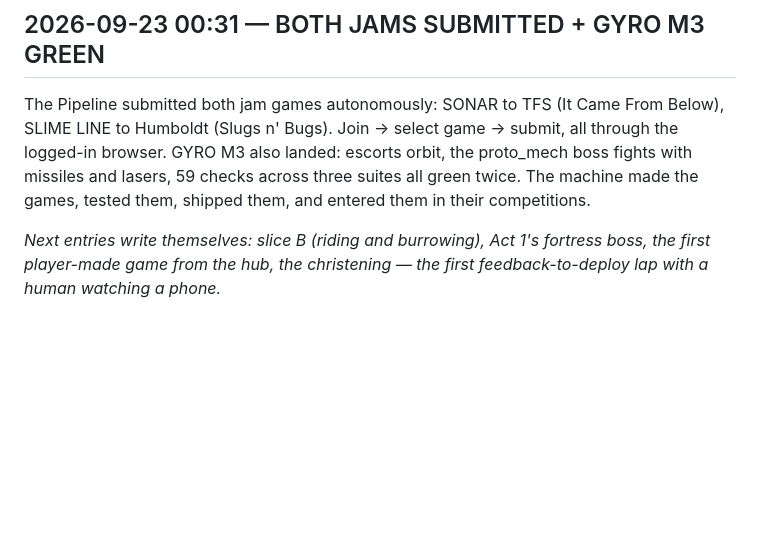
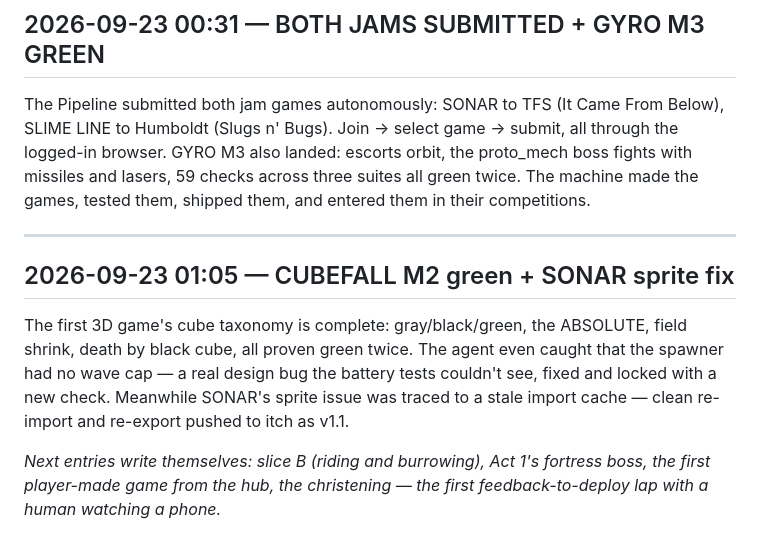
Before and after one commit to slothitude/game-making-pipeline, a Markdown page: journal/DIARY.md, the part around the change. Rendered like a GitHub page; blank space fills up the shorter version.

Commit message:
cubefall M2 + sonar sprite fix
Co-Authored-By: Claude Code <noreply@anthropic.com>

```diff
--- a/journal/DIARY.md
+++ b/journal/DIARY.md
@@ -116,4 +116,10 @@ M3 landed green across every gate — 62 checks total (23+22+17 each proven twic
 
 The Pipeline submitted both jam games autonomously: SONAR to TFS (It Came From Below), SLIME LINE to Humboldt (Slugs n' Bugs). Join → select game → submit, all through the logged-in browser. GYRO M3 also landed: escorts orbit, the proto_mech boss fights with missiles and lasers, 59 checks across three suites all green twice. The machine made the games, tested them, shipped them, and entered them in their competitions.
 
+---
+
+## 2026-09-23 01:05 — CUBEFALL M2 green + SONAR sprite fix
+
+The first 3D game's cube taxonomy is complete: gray/black/green, the ABSOLUTE, field shrink, death by black cube, all proven green twice. The agent even caught that the spawner had no wave cap — a real design bug the battery tests couldn't see, fixed and locked with a new check. Meanwhile SONAR's sprite issue was traced to a stale import cache — clean re-import and re-export pushed to itch as v1.1.
+
 *Next entries write themselves: slice B (riding and burrowing), Act 1's fortress boss, the first player-made game from the hub, the christening — the first feedback-to-deploy lap with a human watching a phone.*
```
